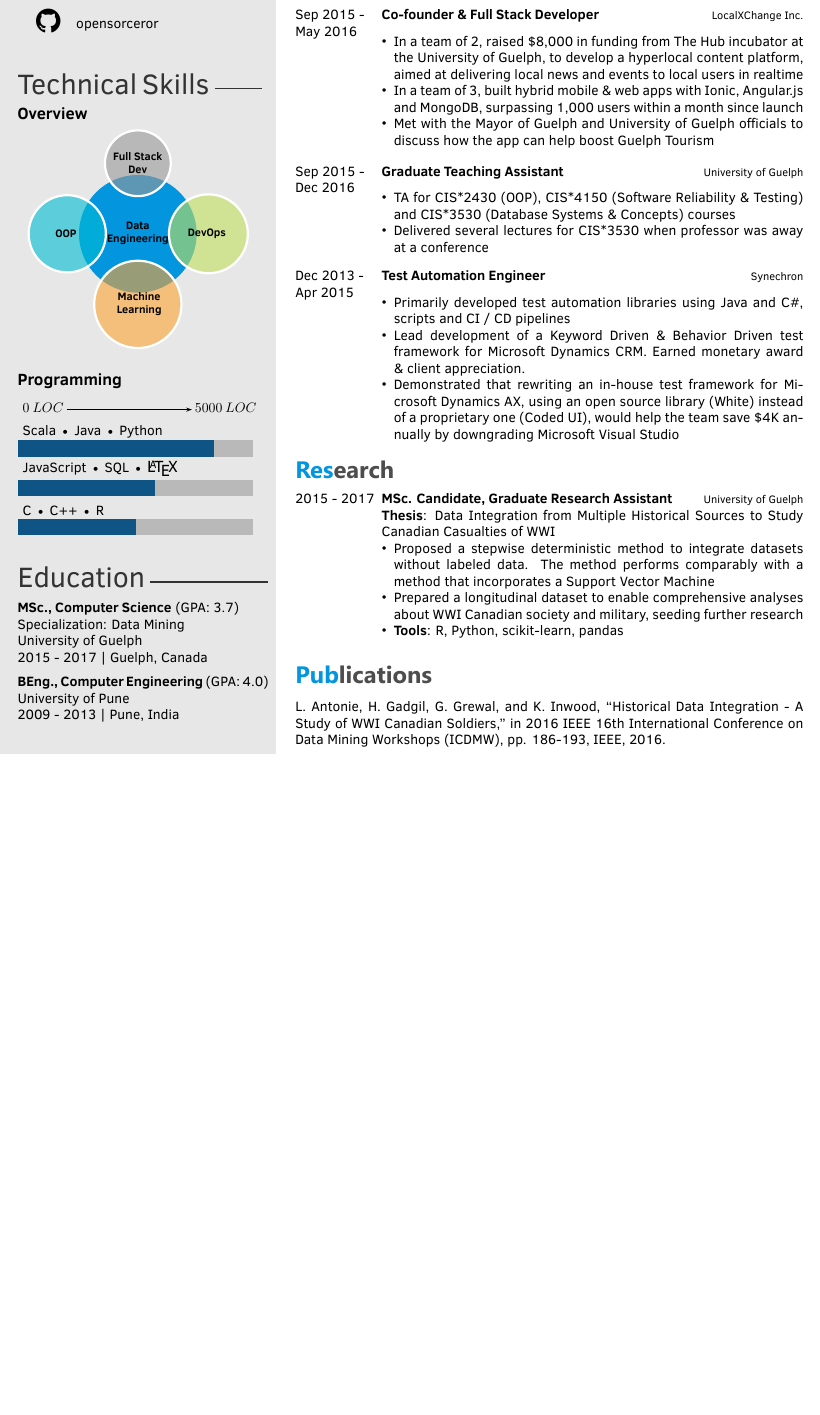
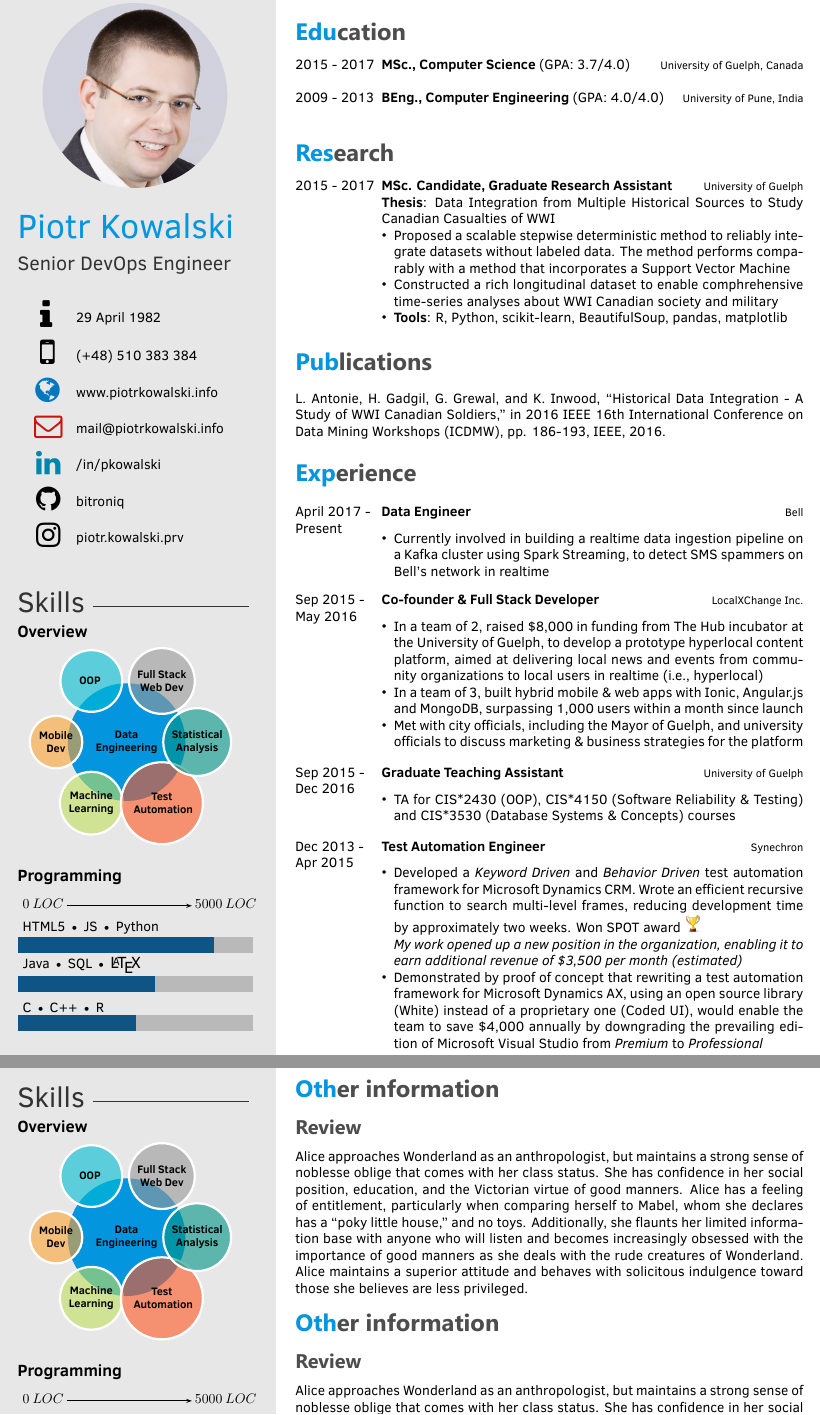
Before and after one commit to bitroniq/ten-seconds-cv, a LaTeX CV (cv-piotr-kowalski.tex, which reads twentysecondcv.cls): part of the page before the commit and two parts of pages 1 and 2 of 2 after it, the two joined at a grey line, cut at the place of the change, the shorter picture padded with empty space. Compiled offline with XeLaTeX.

Commit message:
Add photo and refactor template

```diff
--- a/cv-piotr-kowalski.tex
+++ b/cv-piotr-kowalski.tex
@@ -23,23 +20,17 @@
 ~
     \smartdiagram[bubble diagram]{
         \textbf{Data}\\\textbf{Engineering},
-        \textbf{Full Stack}\\\textbf{Dev},
-        \textbf{~~~~~~~~OOP~~~~~~~~~},
-        \textbf{~~~~~~Machine~~~~~~}\\\textbf{~~Learning~~},
-        \textbf{~~~~~DevOps~~~~~}
+        \textbf{Full Stack}\\\textbf{Web Dev},
+        \textbf{~~~~~OOP~~~~~~},
+        \textbf{Mobile}\\\textbf{Dev},
+        \textbf{Machine}\\\textbf{Learning},
+        \textbf{Test}\\\textbf{~~Automation~~},
+        \textbf{Statistical}\\\textbf{Analysis}
     }
 }
 
 % Programming skill bars
-\programming{{C $\textbullet$ C++  $\textbullet$ R / 3}, {JavaScript $\textbullet$ SQL $\textbullet$ \large \LaTeX / 3.5}, {Scala $\textbullet$ Java $\textbullet$ Python / 5}}
+\programming{{C $\textbullet$ C++  $\textbullet$ R / 3}, {Java $\textbullet$ SQL $\textbullet$ \large \LaTeX / 3.5}, {HTML5 $\textbullet$ JS $\textbullet$ Python / 5}}
 
 % Projects text
-\education{
-\textbf{MSc., Computer Science} (GPA: 3.7) \\
-Specialization: Data Mining \\
-University of Guelph \\
-2015 - 2017 | Guelph, Canada
-
-\textbf{BEng., Computer Engineering} (GPA: 4.0) \\
-University of Pune \\
-2009 - 2013 | Pune, India
+\projects{
@@ -50,3 +46,5 @@
 %----------------------------------------------------------------------------------------
 % If you don't need one or more of the below, just remove the content leaving the command, e.g. \cvnumberphone{}
 
+\cvname{Piotr Kowalski} % Your name
+\cvjobtitle{ Senior DevOps Engineer } % Job
@@ -62,3 +53,10 @@
+\cvdate{29 April 1982}
+\cvlinkedin{/in/pkowalski}
+\cvgithub{bitroniq}
+\cvnumberphone{(+48) 510 383 384} % Phone number
+\cvsite{www.piotrkowalski.info} % Personal website
+\cvmail{mail@piotrkowalski.info} % Email address
+\cvinstagram{piotr.kowalski.prv} % Email address
 
 %----------------------------------------------------------------------------------------
 
@@ -67,7 +65,51 @@
 \makeprofile % Print the sidebar
 
 %----------------------------------------------------------------------------------------
-%	 EXPERIENCE
+%    EDUCATION
+%----------------------------------------------------------------------------------------
+\section{Education}
+
+\begin{twenty} % Environment for a list with descriptions
+    \twentyitem
+        {2015 - 2017}
+        {}
+        {MSc., Computer Science \textnormal{(GPA: 3.7/4.0)}}
+        {\href{http://www.uoguelph.ca/}{University of Guelph, Canada}}
+        {}
+        {}
+    \twentyitem
+        {2009 - 2013}
+        {}
+        {BEng., Computer Engineering \textnormal{(GPA: 4.0/4.0)}}
+        {\href{http://www.unipune.ac.in/}{University of Pune, India}}
+        {}
+        {}
+    %\twentyitem{<dates>}{<title>}{<organization>}{<location>}{<description>}
+\end{twenty}
+
+\section{Research}
+\begin{twenty}
+    \twentyitem
+        {2015 - 2017}
+        {}
+        {MSc. Candidate, Graduate Research Assistant}
+        {\href{http://www.uoguelph.ca/}{University of Guelph}}
+        {}
+        {
+        \textbf{Thesis}: Data Integration from Multiple Historical Sources to Study Canadian Casualties of WWI
+        {\begin{itemize}
+        \item Proposed a scalable stepwise deterministic method to reliably integrate datasets without labeled data. The method performs comparably with a method that incorporates a Support Vector Machine
+        \item Constructed a rich longitudinal dataset to enable comphrehensive time-series analyses about WWI Canadian society and military
+        \item \textbf{Tools}: R, Python, scikit-learn, BeautifulSoup, pandas, matplotlib \vspace{2mm}
+        \end{itemize}}
+        }
+\end{twenty}
+
+\section{Publications}
+L. Antonie, H. Gadgil, G. Grewal, and K. Inwood, “Historical Data Integration - A Study of WWI Canadian Soldiers,” in 2016 IEEE 16th International Conference on Data Mining Workshops (ICDMW), pp. 186-193, IEEE, 2016. \vspace{2mm}
+
+%----------------------------------------------------------------------------------------
+%    EXPERIENCE
 %----------------------------------------------------------------------------------------
 
 \section{Experience}
@@ -76,7 +118,8 @@
 \twentyitem
         {April 2017 -}
         {Present}
-        {Machine Learning Engineer}
+        {Data Engineer}
         {\href{http://www.bell.ca/}{Bell}}
         {}
         {\begin{itemize}
+        \item Currently involved in building a realtime data ingestion pipeline on a Kafka cluster using Spark Streaming, to detect SMS spammers on Bell's network in realtime
@@ -98,9 +133,9 @@
         {}
         {
         {\begin{itemize}
-        \item In a team of 2, raised \$8,000 in funding from The Hub incubator at the University of Guelph, to develop a hyperlocal content platform, aimed at delivering local news and events to local users in realtime
+        \item In a team of 2, raised \$8,000 in funding from The Hub incubator at the University of Guelph, to develop a prototype hyperlocal content platform, aimed at delivering local news and events from community organizations to local users in realtime (i.e., hyperlocal)
         \item In a team of 3, built hybrid mobile \& web apps with Ionic, Angular.js and MongoDB, surpassing 1,000 users within a month since launch
-        \item Met with the Mayor of Guelph and University of Guelph officials to discuss how the app can help boost Guelph Tourism
+        \item Met with city officials, including the Mayor of Guelph, and university officials to discuss marketing \& business strategies for the platform
     \end{itemize}}
         }
     \\
@@ -113,7 +148,6 @@
         {
         {\begin{itemize}
         \item TA for CIS*2430 (OOP), CIS*4150 (Software Reliability \& Testing) and CIS*3530 (Database Systems \& Concepts) courses
-        \item Delivered several lectures for CIS*3530 when professor was away at a conference
     \end{itemize}}
         }
      \\
@@ -125,37 +159,37 @@
         {}
         {
         \begin{itemize}
-        \item Primarily developed test automation libraries using Java and C\#, scripts and CI / CD pipelines
-        \item Lead development of a Keyword Driven \& Behavior Driven test framework for \href{https://www.microsoft.com/en-ca/dynamics/crm.aspx}{Microsoft Dynamics CRM}. Earned monetary award \& client appreciation.
-        \item Demonstrated that rewriting an in-house test framework for \href{https://www.microsoft.com/en-ca/dynamics/erp-ax-overview.aspx}{Microsoft Dynamics AX}, using an open source library (White) instead of a proprietary one (Coded UI), would help the team save \$4K annually by downgrading Microsoft Visual Studio
+        \item Developed a \textit{Keyword Driven} and \textit{Behavior Driven} test automation framework for \href{https://www.microsoft.com/en-ca/dynamics/crm.aspx}{Microsoft Dynamics CRM}. Wrote an efficient recursive function to search multi-level frames, reducing development time by approximately two weeks. Won SPOT award {\includegraphics[scale=0.05]{img/trophy.png}}
+
+        \textit{My work opened up a new position in the organization, enabling it to earn additional revenue of \$3,500 per month (estimated)}
+        \item Demonstrated by proof of concept that rewriting a test automation framework for \href{https://www.microsoft.com/en-ca/dynamics/erp-ax-overview.aspx}{Microsoft Dynamics AX}, using an open source library (White) instead of a proprietary one (Coded UI), would enable the team to save \$4,000 annually by downgrading the prevailing edition of Microsoft Visual Studio from \textit{Premium} to \textit{Professional}
     \end{itemize}
         }
+
+
 
     %\twentyitem{<dates>}{<title>}{<location>}{<description>}
 \end{twenty}
 
 %----------------------------------------------------------------------------------------
-%	 RESEARCH
+%    SECOND PAGE EXAMPLE
 %----------------------------------------------------------------------------------------
-\section{Research}
-\begin{twenty}
-	\twentyitem
-    	{2015 - 2017}
-		{}
-        {MSc. Candidate, Graduate Research Assistant}
-        {\href{http://www.uoguelph.ca/}{University of Guelph}}
-        {}
-        {
-       	\textbf{Thesis}: Data Integration from Multiple Historical Sources to Study Canadian Casualties of WWI
-        {\begin{itemize}
-        \item Proposed a stepwise deterministic method to integrate datasets without labeled data. The method performs comparably with a method that incorporates a Support Vector Machine
-        \item Prepared a longitudinal dataset to enable comprehensive analyses about WWI Canadian society and military, seeding further research
-        \item \textbf{Tools}: R, Python, scikit-learn, pandas \vspace{2mm}
-		\end{itemize}}
-        }
-\end{twenty}
 
-\section{Publications}
-L. Antonie, H. Gadgil, G. Grewal, and K. Inwood, “Historical Data Integration - A Study of WWI Canadian Soldiers,” in 2016 IEEE 16th International Conference on Data Mining Workshops (ICDMW), pp. 186-193, IEEE, 2016. \vspace{2mm}
+\newpage % Start a new page
+
+\makesecondprofile % Print the sidebar
+
+\section{Other information}
+
+\subsection{Review}
+
+Alice approaches Wonderland as an anthropologist, but maintains a strong sense of noblesse oblige that comes with her class status. She has confidence in her social position, education, and the Victorian virtue of good manners. Alice has a feeling of entitlement, particularly when comparing herself to Mabel, whom she declares has a ``poky little house," and no toys. Additionally, she flaunts her limited information base with anyone who will listen and becomes increasingly obsessed with the importance of good manners as she deals with the rude creatures of Wonderland. Alice maintains a superior attitude and behaves with solicitous indulgence toward those she believes are less privileged.
+
+\section{Other information}
+
+\subsection{Review}
+
+Alice approaches Wonderland as an anthropologist, but maintains a strong sense of noblesse oblige that comes with her class status. She has confidence in her social position, education, and the Victorian virtue of good manners. Alice has a feeling of entitlement, particularly when comparing herself to Mabel, whom she declares has a ``poky little house," and no toys. Additionally, she flaunts her limited information base with anyone who will listen and becomes increasingly obsessed with the importance of good manners as she deals with the rude creatures of Wonderland. Alice maintains a superior attitude and behaves with solicitous indulgence toward those she believes are less privileged.
+
 
 \end{document}
--- a/twentysecondcv.cls
+++ b/twentysecondcv.cls
@@ -24,6 +24,7 @@
 \RequirePackage{pgffor}
 \RequirePackage{marvosym}
 \RequirePackage{parskip}
+\RequirePackage{fontawesome}
 
 \usepackage{enumitem}
 \setlist[itemize]{leftmargin=*}
@@ -141,6 +142,7 @@
 \newcommand{\cvgithub}[1]{\renewcommand{\cvgithub}{#1}}
 \newcommand{\cvmail}[1]{\renewcommand{\cvmail}{#1}}
 \newcommand{\cvnumberphone}[1]{\renewcommand{\cvnumberphone}{#1}}
+\newcommand{\cvinstagram}[1]{\renewcommand{\cvinstagram}{#1}}
 \newcommand{\cvaddress}[1]{\renewcommand{\cvaddress}{#1}}
 \newcommand{\cvsite}[1]{\renewcommand{\cvsite}{#1}}
 \newcommand{\aboutme}[1]{\renewcommand{\aboutme}{#1}}
@@ -164,8 +166,8 @@
 		\end{tikzpicture}
 	}
 }
-\newcommand\education[1]{
-	\renewcommand{\education}{
+\newcommand\projects[1]{
+	\renewcommand{\projects}{
 		{#1}
 	}
 }
@@ -196,9 +212,17 @@
 
     %------------------------------------------------
 
-    \vspace{3mm}
+    \vspace{4mm}
     \renewcommand{\arraystretch}{2}
     \begin{tabular}{p{1cm} @{\hskip 0.5cm}p{5cm}}
+      \ifthenelse{\equal{\cvdate}{}}{}{
+      		{$
+              \begin{array}{l}
+              \hspace{4mm} \Huge \textnormal{\faInfo}
+              \end{array}
+              $}
+            & \cvdate\\}
+
       \ifthenelse{\equal{\cvnumberphone}{}}{}{
       		{$
               \begin{array}{l}
@@ -207,7 +231,7 @@
               $}
             & \cvnumberphone\\}
 
-      \ifthenelse{\equal{\cvsite}{}}{}{
+      \ifthenelse{\equal{\href{\cvsite}{\cvsite}}{}}{}{
             {$
               \begin{array}{l}
               \hspace{2.8mm} \huge \textnormal{\textcolor{test}{\faGlobe}}
@@ -286,7 +349,7 @@
 		\LARGE\headingfont\color{headercolor}%
 		\@sectioncolor #1%
 	}
-  \par\vspace{1mm}
+  \par\vspace{\parskip}
 }
 
 \renewcommand{\subsection}[1]{
```
Also changed, not shown: img/piotrkowalski.jpg (added), cv-piotr-kowalski.tex (35 more changed lines), twentysecondcv.cls (63 more changed lines). Lines whose indentation alone changed are shown as unchanged.
